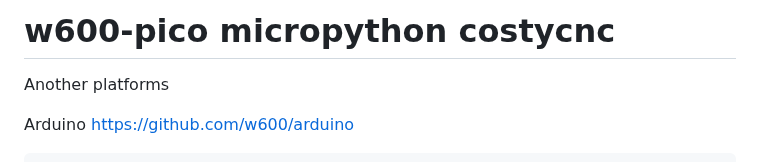
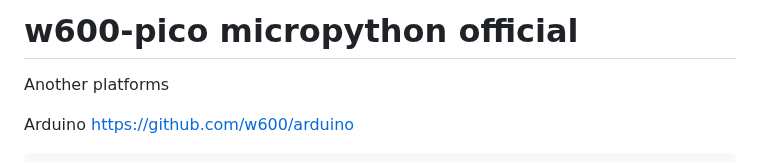
Before and after one commit to costycnc/w600-pico, a Markdown page: README.md, the part around the change. GitHub-like rendering.

```diff
--- a/README.md
+++ b/README.md
@@ -1,4 +1,4 @@
-# w600-pico micropython costycnc
+# w600-pico micropython official
 
 Another platforms
 
```
